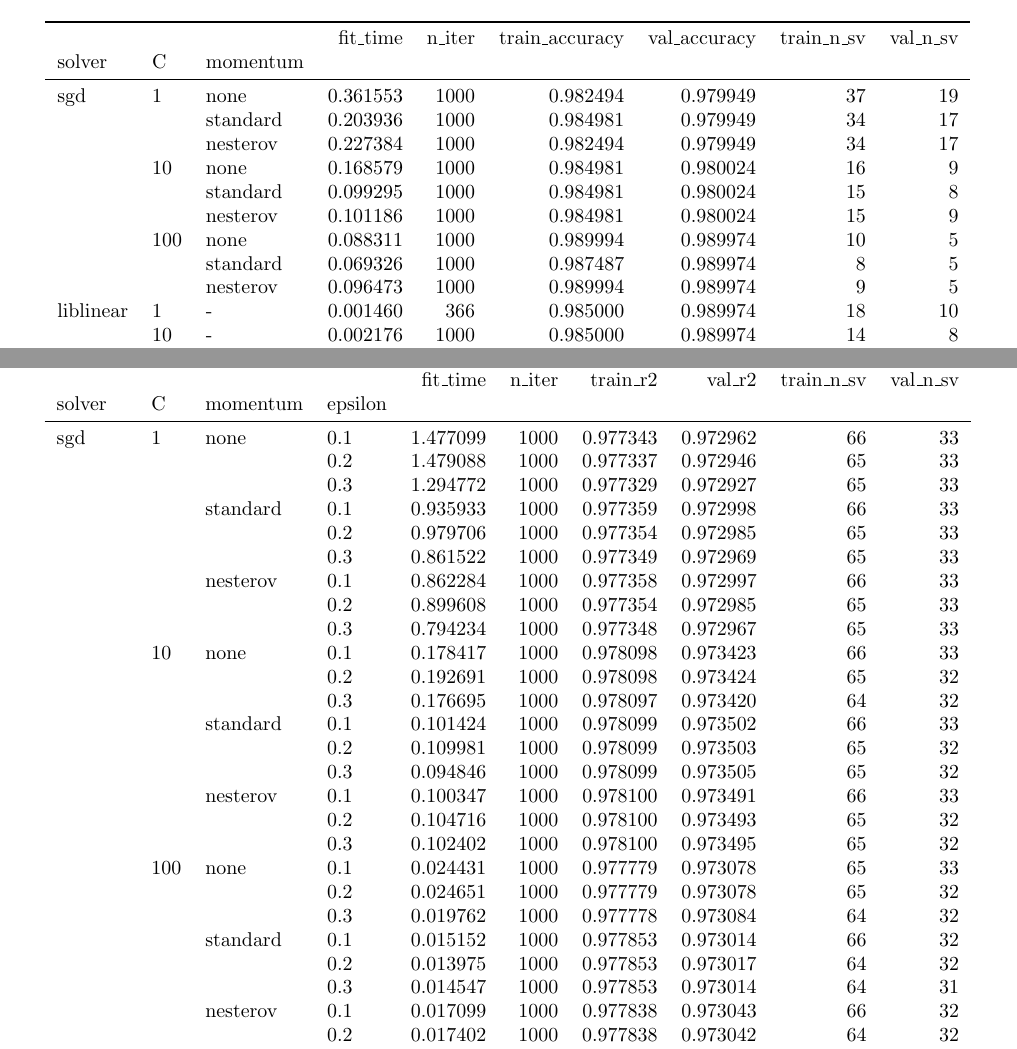
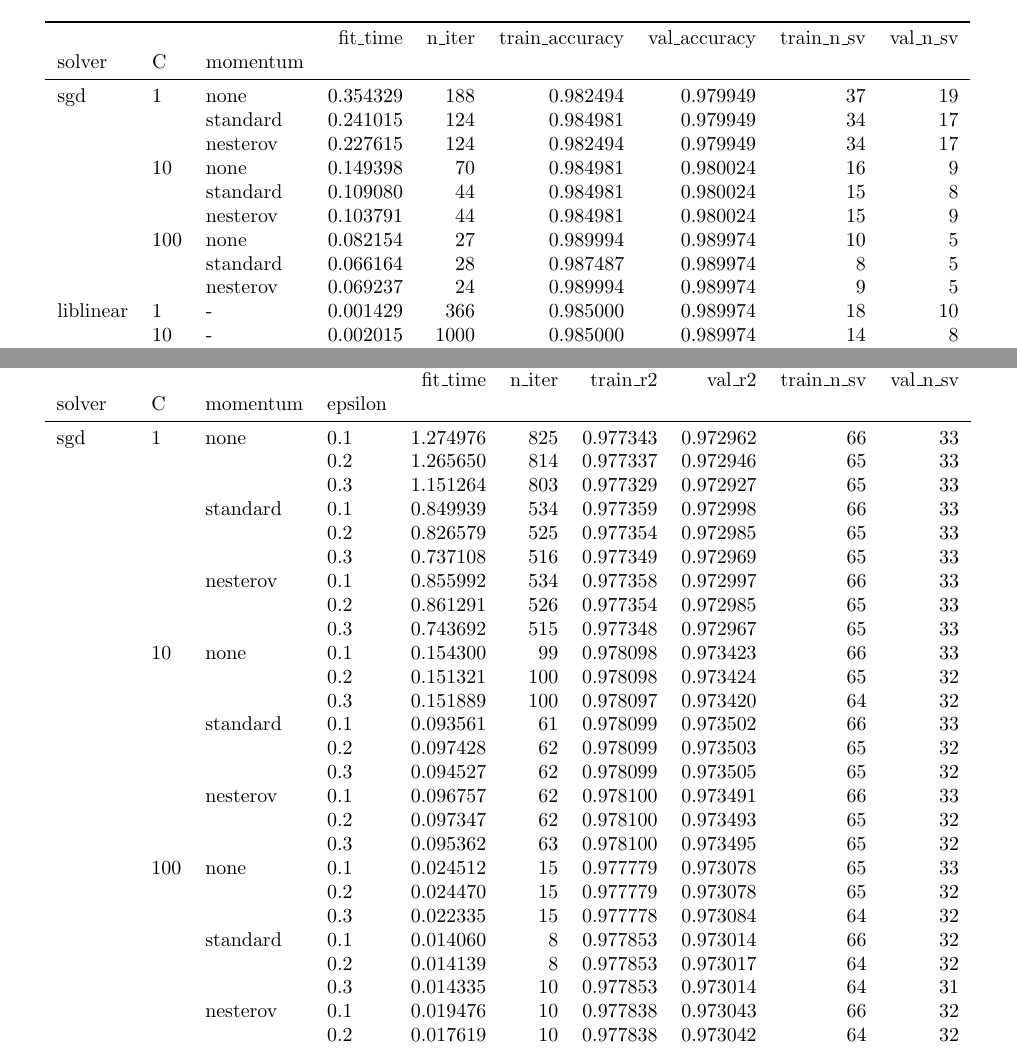
Before and after one commit to dmeoli/optiml, a LaTeX document (notebooks/ml/tex/CM_report.tex, which reads notebooks/ml/tex/experiments/primal_svc_squared_hinge.tex, notebooks/ml/tex/experiments/primal_svr_squared_eps.tex): two parts of pages 37 and 43 of 45, joined at a grey line, cut so that both start at the same text. Compiled offline with pdfLaTeX.

Commit message:
fixed experiments

```diff
--- a/notebooks/ml/tex/experiments/primal_svc_squared_hinge.tex
+++ b/notebooks/ml/tex/experiments/primal_svc_squared_hinge.tex
@@ -7,18 +7,18 @@
           &     &   &  fit\_time &  n\_iter &  train\_accuracy &  val\_accuracy &  train\_n\_sv &  val\_n\_sv \\
 solver & C & momentum &           &         &                 &               &             &           \\
 \midrule
-sgd & 1   & none &  0.361553 &    1000 &        0.982494 &      0.979949 &          37 &        19 \\
-          &     & standard &  0.203936 &    1000 &        0.984981 &      0.979949 &          34 &        17 \\
-          &     & nesterov &  0.227384 &    1000 &        0.982494 &      0.979949 &          34 &        17 \\
-          & 10  & none &  0.168579 &    1000 &        0.984981 &      0.980024 &          16 &         9 \\
-          &     & standard &  0.099295 &    1000 &        0.984981 &      0.980024 &          15 &         8 \\
-          &     & nesterov &  0.101186 &    1000 &        0.984981 &      0.980024 &          15 &         9 \\
-          & 100 & none &  0.088311 &    1000 &        0.989994 &      0.989974 &          10 &         5 \\
-          &     & standard &  0.069326 &    1000 &        0.987487 &      0.989974 &           8 &         5 \\
-          &     & nesterov &  0.096473 &    1000 &        0.989994 &      0.989974 &           9 &         5 \\
-liblinear & 1   & - &  0.001460 &     366 &        0.985000 &      0.989974 &          18 &        10 \\
-          & 10  & - &  0.002176 &    1000 &        0.985000 &      0.989974 &          14 &         8 \\
-          & 100 & - &  0.002211 &    1000 &        0.985000 &      0.980024 &          13 &         7 \\
+sgd & 1   & none &  0.354329 &     188 &        0.982494 &      0.979949 &          37 &        19 \\
+          &     & standard &  0.241015 &     124 &        0.984981 &      0.979949 &          34 &        17 \\
+          &     & nesterov &  0.227615 &     124 &        0.982494 &      0.979949 &          34 &        17 \\
+          & 10  & none &  0.149398 &      70 &        0.984981 &      0.980024 &          16 &         9 \\
+          &     & standard &  0.109080 &      44 &        0.984981 &      0.980024 &          15 &         8 \\
+          &     & nesterov &  0.103791 &      44 &        0.984981 &      0.980024 &          15 &         9 \\
+          & 100 & none &  0.082154 &      27 &        0.989994 &      0.989974 &          10 &         5 \\
+          &     & standard &  0.066164 &      28 &        0.987487 &      0.989974 &           8 &         5 \\
+          &     & nesterov &  0.069237 &      24 &        0.989994 &      0.989974 &           9 &         5 \\
+liblinear & 1   & - &  0.001429 &     366 &        0.985000 &      0.989974 &          18 &        10 \\
+          & 10  & - &  0.002015 &    1000 &        0.985000 &      0.989974 &          14 &         8 \\
+          & 100 & - &  0.001806 &    1000 &        0.985000 &      0.980024 &          13 &         7 \\
 \bottomrule
 \end{tabular}
 \end{table}
--- a/notebooks/ml/tex/experiments/primal_svr_squared_eps.tex
+++ b/notebooks/ml/tex/experiments/primal_svr_squared_eps.tex
@@ -7,30 +7,30 @@
           &     &   &     &  fit\_time &  n\_iter &  train\_r2 &    val\_r2 &  train\_n\_sv &  val\_n\_sv \\
 solver & C & momentum & epsilon &           &         &           &           &             &           \\
 \midrule
-sgd & 1   & none & 0.1 &  1.477099 &    1000 &  0.977343 &  0.972962 &          66 &        33 \\
-          &     &   & 0.2 &  1.479088 &    1000 &  0.977337 &  0.972946 &          65 &        33 \\
-          &     &   & 0.3 &  1.294772 &    1000 &  0.977329 &  0.972927 &          65 &        33 \\
-          &     & standard & 0.1 &  0.935933 &    1000 &  0.977359 &  0.972998 &          66 &        33 \\
-          &     &   & 0.2 &  0.979706 &    1000 &  0.977354 &  0.972985 &          65 &        33 \\
-          &     &   & 0.3 &  0.861522 &    1000 &  0.977349 &  0.972969 &          65 &        33 \\
-          &     & nesterov & 0.1 &  0.862284 &    1000 &  0.977358 &  0.972997 &          66 &        33 \\
-          &     &   & 0.2 &  0.899608 &    1000 &  0.977354 &  0.972985 &          65 &        33 \\
-          &     &   & 0.3 &  0.794234 &    1000 &  0.977348 &  0.972967 &          65 &        33 \\
-          & 10  & none & 0.1 &  0.178417 &    1000 &  0.978098 &  0.973423 &          66 &        33 \\
-          &     &   & 0.2 &  0.192691 &    1000 &  0.978098 &  0.973424 &          65 &        32 \\
-          &     &   & 0.3 &  0.176695 &    1000 &  0.978097 &  0.973420 &          64 &        32 \\
-          &     & standard & 0.1 &  0.101424 &    1000 &  0.978099 &  0.973502 &          66 &        33 \\
-          &     &   & 0.2 &  0.109981 &    1000 &  0.978099 &  0.973503 &          65 &        32 \\
-          &     &   & 0.3 &  0.094846 &    1000 &  0.978099 &  0.973505 &          65 &        32 \\
-          &     & nesterov & 0.1 &  0.100347 &    1000 &  0.978100 &  0.973491 &          66 &        33 \\
-          &     &   & 0.2 &  0.104716 &    1000 &  0.978100 &  0.973493 &          65 &        32 \\
-          &     &   & 0.3 &  0.102402 &    1000 &  0.978100 &  0.973495 &          65 &        32 \\
-          & 100 & none & 0.1 &  0.024431 &    1000 &  0.977779 &  0.973078 &          65 &        33 \\
-          &     &   & 0.2 &  0.024651 &    1000 &  0.977779 &  0.973078 &          65 &        32 \\
-          &     &   & 0.3 &  0.019762 &    1000 &  0.977778 &  0.973084 &          64 &        32 \\
-          &     & standard & 0.1 &  0.015152 &    1000 &  0.977853 &  0.973014 &          66 &        32 \\
-          &     &   & 0.2 &  0.013975 &    1000 &  0.977853 &  0.973017 &          64 &        32 \\
-          &     &   & 0.3 &  0.014547 &    1000 &  0.977853 &  0.973014 &          64 &        31 \\
-          &     & nesterov & 0.1 &  0.017099 &    1000 &  0.977838 &  0.973043 &          66 &        32 \\
-          &     &   & 0.2 &  0.017402 &    1000 &  0.977838 &  0.973042 &          64 &        32 \\
-          &     &   & 0.3 &  0.015493 &    1000 &  0.977838 &  0.973045 &          64 &        31 \\
+sgd & 1   & none & 0.1 &  1.274976 &     825 &  0.977343 &  0.972962 &          66 &        33 \\
+          &     &   & 0.2 &  1.265650 &     814 &  0.977337 &  0.972946 &          65 &        33 \\
+          &     &   & 0.3 &  1.151264 &     803 &  0.977329 &  0.972927 &          65 &        33 \\
+          &     & standard & 0.1 &  0.849939 &     534 &  0.977359 &  0.972998 &          66 &        33 \\
+          &     &   & 0.2 &  0.826579 &     525 &  0.977354 &  0.972985 &          65 &        33 \\
+          &     &   & 0.3 &  0.737108 &     516 &  0.977349 &  0.972969 &          65 &        33 \\
+          &     & nesterov & 0.1 &  0.855992 &     534 &  0.977358 &  0.972997 &          66 &        33 \\
+          &     &   & 0.2 &  0.861291 &     526 &  0.977354 &  0.972985 &          65 &        33 \\
+          &     &   & 0.3 &  0.743692 &     515 &  0.977348 &  0.972967 &          65 &        33 \\
+          & 10  & none & 0.1 &  0.154300 &      99 &  0.978098 &  0.973423 &          66 &        33 \\
+          &     &   & 0.2 &  0.151321 &     100 &  0.978098 &  0.973424 &          65 &        32 \\
+          &     &   & 0.3 &  0.151889 &     100 &  0.978097 &  0.973420 &          64 &        32 \\
+          &     & standard & 0.1 &  0.093561 &      61 &  0.978099 &  0.973502 &          66 &        33 \\
+          &     &   & 0.2 &  0.097428 &      62 &  0.978099 &  0.973503 &          65 &        32 \\
+          &     &   & 0.3 &  0.094527 &      62 &  0.978099 &  0.973505 &          65 &        32 \\
+          &     & nesterov & 0.1 &  0.096757 &      62 &  0.978100 &  0.973491 &          66 &        33 \\
+          &     &   & 0.2 &  0.097347 &      62 &  0.978100 &  0.973493 &          65 &        32 \\
+          &     &   & 0.3 &  0.095362 &      63 &  0.978100 &  0.973495 &          65 &        32 \\
+          & 100 & none & 0.1 &  0.024512 &      15 &  0.977779 &  0.973078 &          65 &        33 \\
+          &     &   & 0.2 &  0.024470 &      15 &  0.977779 &  0.973078 &          65 &        32 \\
+          &     &   & 0.3 &  0.022335 &      15 &  0.977778 &  0.973084 &          64 &        32 \\
+          &     & standard & 0.1 &  0.014060 &       8 &  0.977853 &  0.973014 &          66 &        32 \\
+          &     &   & 0.2 &  0.014139 &       8 &  0.977853 &  0.973017 &          64 &        32 \\
+          &     &   & 0.3 &  0.014335 &      10 &  0.977853 &  0.973014 &          64 &        31 \\
+          &     & nesterov & 0.1 &  0.019476 &      10 &  0.977838 &  0.973043 &          66 &        32 \\
+          &     &   & 0.2 &  0.017619 &      10 &  0.977838 &  0.973042 &          64 &        32 \\
+          &     &   & 0.3 &  0.015698 &      10 &  0.977838 &  0.973045 &          64 &        31 \\
```
Also changed, not shown: notebooks/ml/tex/experiments/primal_svc_hinge.tex (+12 -12 lines), notebooks/ml/tex/experiments/primal_svr_eps.tex (+36 -36 lines), notebooks/ml/tex/experiments/primal_svr_squared_eps.tex (18 more changed lines), 2 other files.
